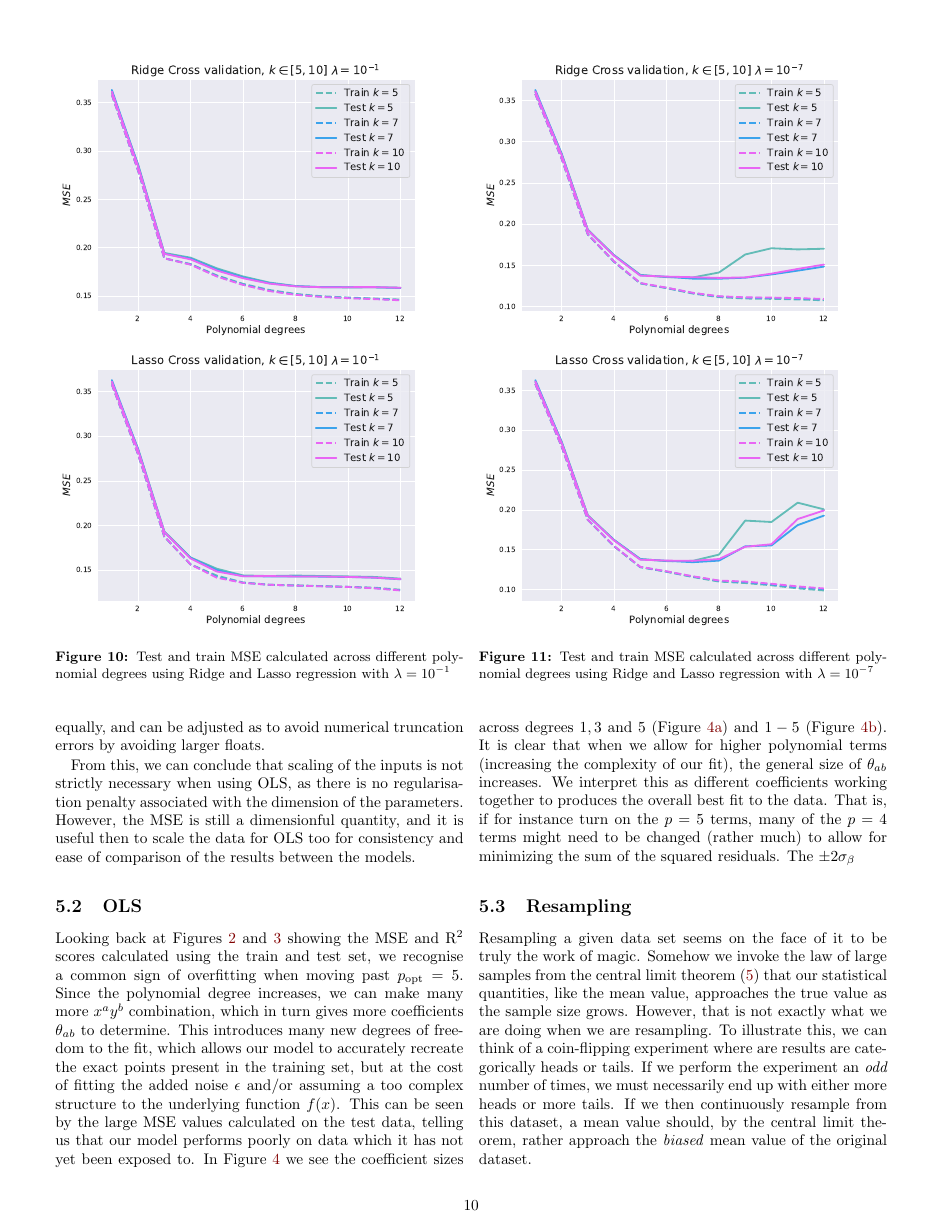
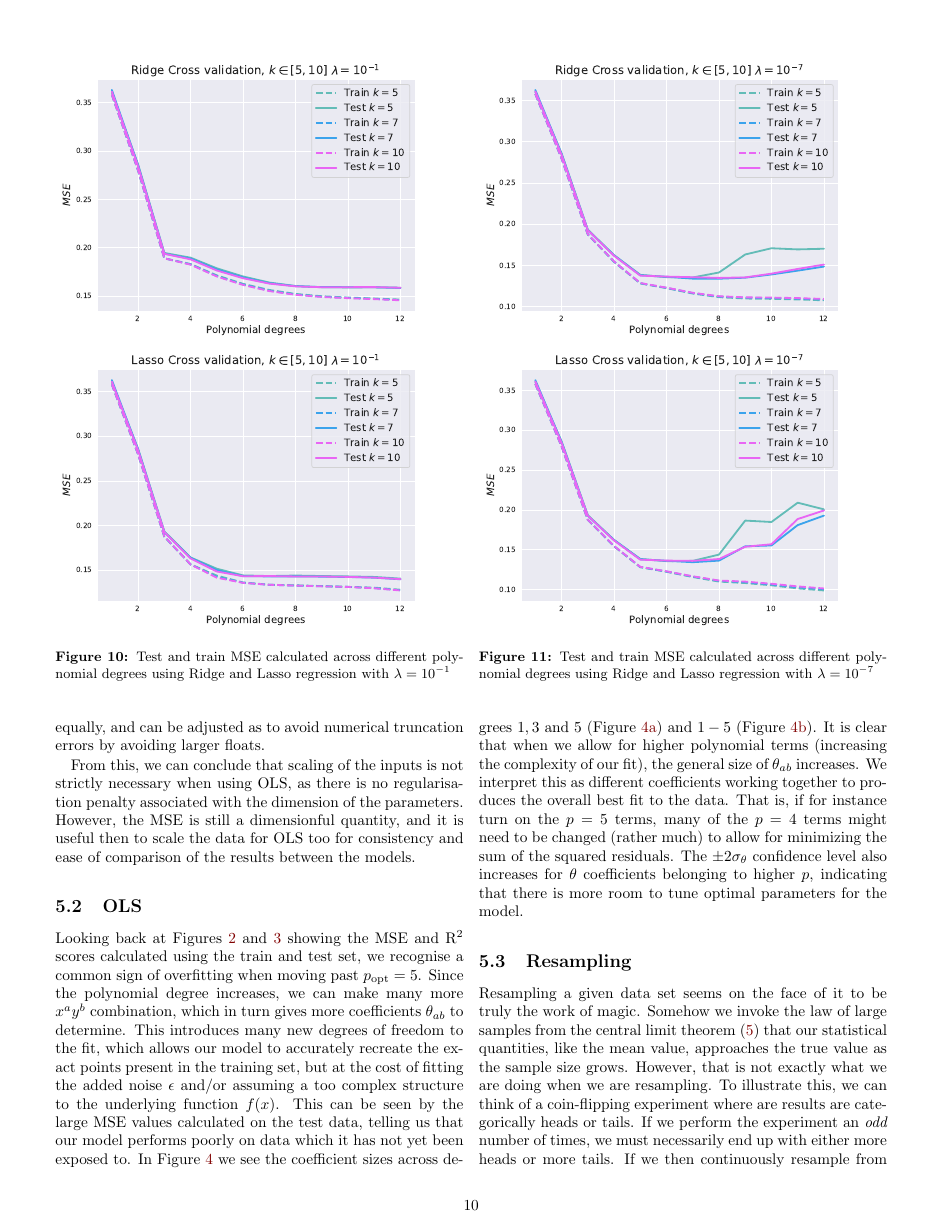
Before and after one commit to hkve/FYS-STK4155, a LaTeX paper (Project1/tex/main.tex): page 10 of 16. Compiled offline with pdfLaTeX.

Commit message:
Wrote one more sentance

```diff
--- a/Project1/tex/main.tex
+++ b/Project1/tex/main.tex
@@ -601,7 +601,7 @@
         From this, we can conclude that scaling of the inputs is not strictly necessary when using OLS, as there is no regularisation penalty associated with the dimension of the parameters. However, the MSE is still a dimensionful quantity, and it is useful then to scale the data for OLS too for consistency and ease of comparison of the results between the models.
 
     \subsection{OLS}
-        Looking back at Figures~\ref{res:fig:OLS_mse_noresample} and~\ref{res:fig:OLS_R2_noresample} showing the MSE and $\Rsquared$ scores calculated using the train and test set, we recognise a common sign of overfitting when moving past $\msub{p}{opt} = 5$. Since the polynomial degree increases, we can make many more $x^ay^b$ combination, which in turn gives more coefficients $\theta_{ab}$ to determine. This introduces many new degrees of freedom to the fit, which allows our model to accurately recreate the exact points present in the training set, but at the cost of fitting the added noise $\epsilon$ and/or assuming a too complex structure to the underlying function $f(x)$. This can be seen by the large MSE values calculated on the test data, telling us that our model performs poorly on data which it has not yet been exposed to. In Figure~\ref{res:fig:OLS_coefs_values} we see the coefficient sizes across degrees $1,3$ and $5$ (Figure~\ref{res:fig:OLS_coefs_values_plot}) and $1-5$ (Figure~\ref{res:fig:OLS_coefs_values_table}). It is clear that when we allow for higher polynomial terms (increasing the complexity of our fit), the general size of $\theta_{ab}$ increases. We interpret this as different coefficients working together to produces the overall best fit to the data. That is, if for instance turn on the $p=5$ terms, many of the $p=4$ terms might need to be changed (rather much) to allow for minimizing the sum of the squared residuals. The $\pm 2\sigma_{\beta}$
+        Looking back at Figures~\ref{res:fig:OLS_mse_noresample} and~\ref{res:fig:OLS_R2_noresample} showing the MSE and $\Rsquared$ scores calculated using the train and test set, we recognise a common sign of overfitting when moving past $\msub{p}{opt} = 5$. Since the polynomial degree increases, we can make many more $x^ay^b$ combination, which in turn gives more coefficients $\theta_{ab}$ to determine. This introduces many new degrees of freedom to the fit, which allows our model to accurately recreate the exact points present in the training set, but at the cost of fitting the added noise $\epsilon$ and/or assuming a too complex structure to the underlying function $f(x)$. This can be seen by the large MSE values calculated on the test data, telling us that our model performs poorly on data which it has not yet been exposed to. In Figure~\ref{res:fig:OLS_coefs_values} we see the coefficient sizes across degrees $1,3$ and $5$ (Figure~\ref{res:fig:OLS_coefs_values_plot}) and $1-5$ (Figure~\ref{res:fig:OLS_coefs_values_table}). It is clear that when we allow for higher polynomial terms (increasing the complexity of our fit), the general size of $\theta_{ab}$ increases. We interpret this as different coefficients working together to produces the overall best fit to the data. That is, if for instance turn on the $p=5$ terms, many of the $p=4$ terms might need to be changed (rather much) to allow for minimizing the sum of the squared residuals. The $\pm 2\sigma_{\theta}$ confidence level also increases for $\theta$ coefficients belonging to higher $p$, indicating that there is more room to tune optimal parameters for the model.
 
     \subsection{Resampling}
         Resampling a given data set seems on the face of it to be truly the work of magic. Somehow we invoke the law of large samples from the central limit theorem~\eqref{theo:eq:CLM} that our statistical quantities, like the mean value, approaches the true value as the sample size grows. However, that is not exactly what we are doing when we are resampling. To illustrate this, we can think of a coin-flipping experiment where are results are categorically heads or tails. If we perform the experiment an \textit{odd} number of times, we must necessarily end up with either more heads or more tails. If we then continuously resample from this dataset, a mean value should, by the central limit theorem, rather approach the \textit{biased} mean value of the original dataset.
```
